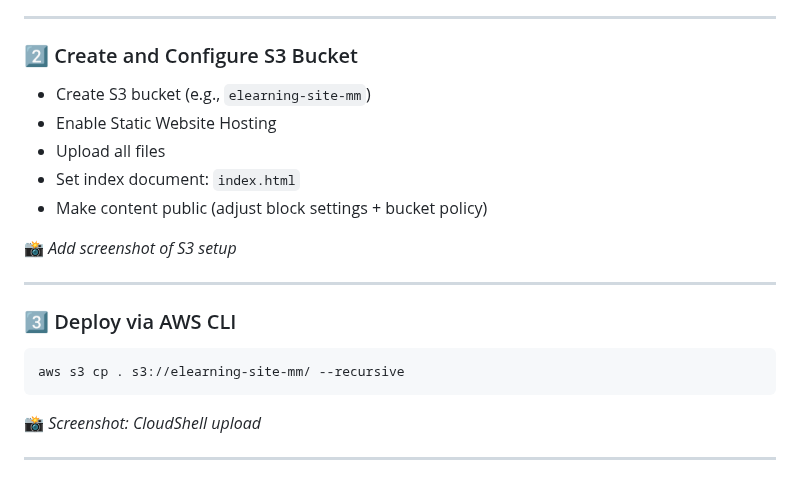
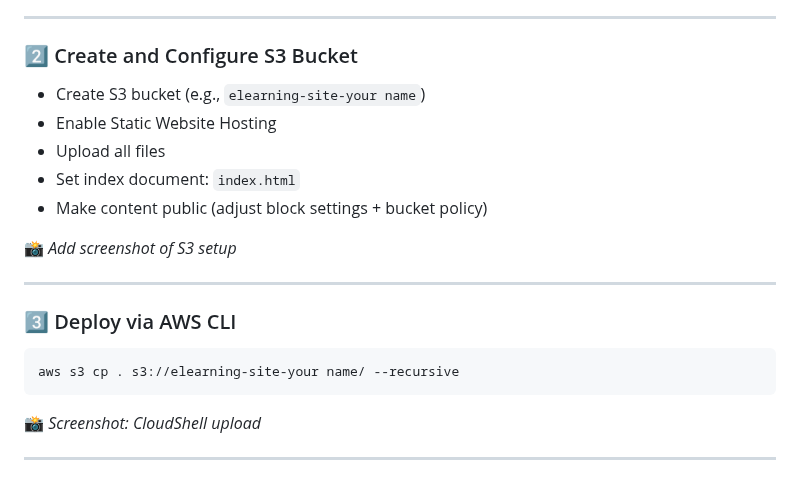
Before and after one commit to Mmunabau/elearning-website, a Markdown page: README.md, the part around one of its changes. GitHub-like rendering.

````diff
--- a/README.md
+++ b/README.md
@@ -48,7 +48,7 @@ elearning-site/
 
 ### 2️⃣ Create and Configure S3 Bucket
 
-- Create S3 bucket (e.g., `elearning-site-mm`)
+- Create S3 bucket (e.g., `elearning-site-your name`)
 - Enable Static Website Hosting
 - Upload all files
 - Set index document: `index.html`
@@ -61,7 +61,7 @@ elearning-site/
 ### 3️⃣ Deploy via AWS CLI
 
 ```bash
-aws s3 cp . s3://elearning-site-mm/ --recursive
+aws s3 cp . s3://elearning-site-your name/ --recursive
 ```
 
 📸 *Screenshot: CloudShell upload*
````
Also changed, not shown: other parts of README.md (+79 -0 lines).
